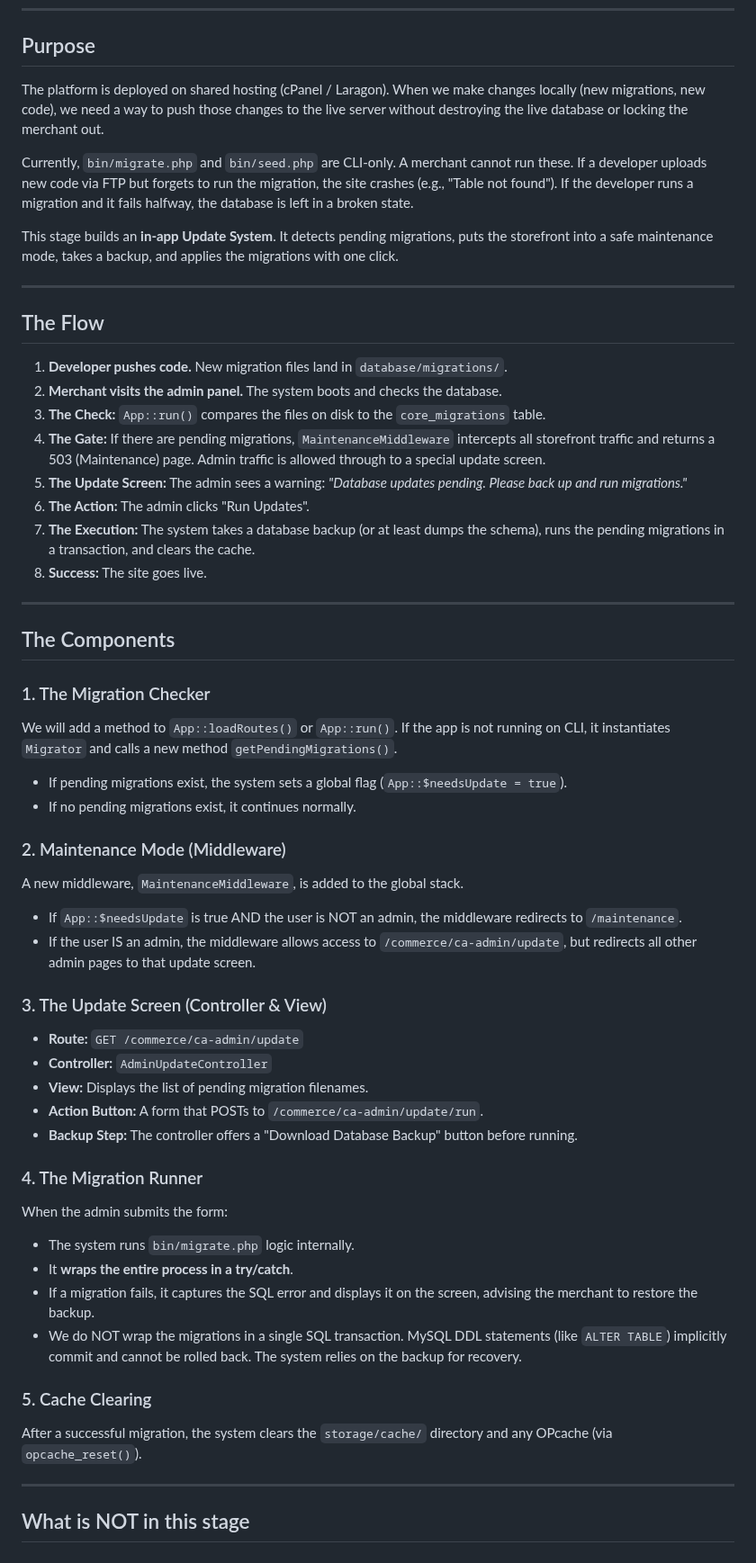
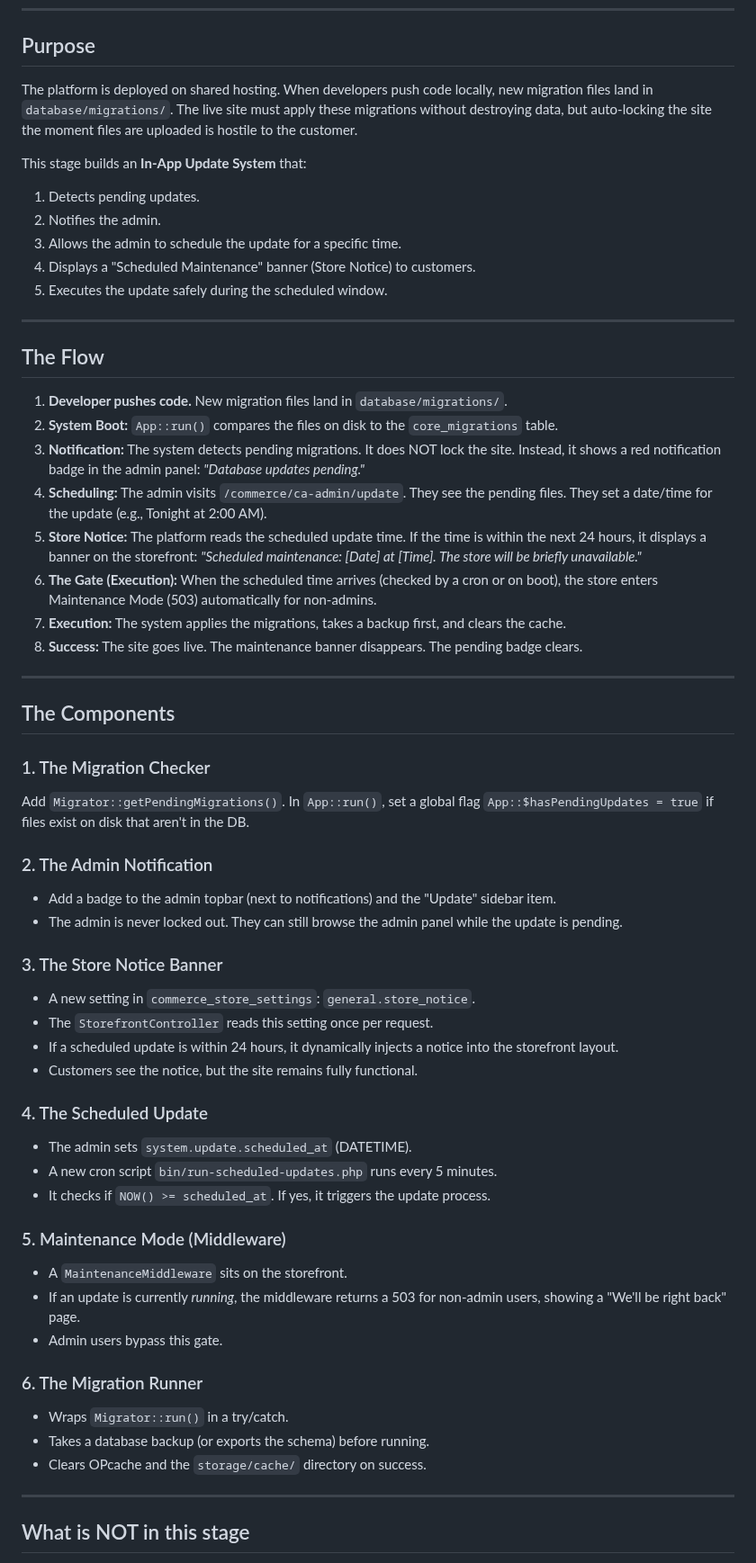
Before and after one commit to bobsplaceshop-art/commerceaid, a Markdown page: docs/stages/017_online-deployment-plan.md, the part around one of its changes. Shown at 90% size. GitHub-like rendering.

Commit message:
docs(017): online deployment and update system plan (with scheduled notice)

```diff
--- a/docs/stages/017_online-deployment-plan.md
+++ b/docs/stages/017_online-deployment-plan.md
@@ -9,62 +9,59 @@
 
 ## Purpose
 
-The platform is deployed on shared hosting (cPanel / Laragon). When we make changes locally (new migrations, new code), we need a way to push those changes to the live server without destroying the live database or locking the merchant out.
+The platform is deployed on shared hosting. When developers push code locally, new migration files land in `database/migrations/`. The live site must apply these migrations without destroying data, but auto-locking the site the moment files are uploaded is hostile to the customer.
 
-Currently, `bin/migrate.php` and `bin/seed.php` are CLI-only. A merchant cannot run these. If a developer uploads new code via FTP but forgets to run the migration, the site crashes (e.g., "Table not found"). If the developer runs a migration and it fails halfway, the database is left in a broken state.
-
-This stage builds an **in-app Update System**. It detects pending migrations, puts the storefront into a safe maintenance mode, takes a backup, and applies the migrations with one click.
+This stage builds an **In-App Update System** that:
+1. Detects pending updates.
+2. Notifies the admin.
+3. Allows the admin to schedule the update for a specific time.
+4. Displays a "Scheduled Maintenance" banner (Store Notice) to customers.
+5. Executes the update safely during the scheduled window.
 
 ---
 
 ## The Flow
 
 1. **Developer pushes code.** New migration files land in `database/migrations/`.
-2. **Merchant visits the admin panel.** The system boots and checks the database.
-3. **The Check:** `App::run()` compares the files on disk to the `core_migrations` table.
-4. **The Gate:** If there are pending migrations, `MaintenanceMiddleware` intercepts all storefront traffic and returns a 503 (Maintenance) page. Admin traffic is allowed through to a special update screen.
-5. **The Update Screen:** The admin sees a warning: *"Database updates pending. Please back up and run migrations."*
-6. **The Action:** The admin clicks "Run Updates".
-7. **The Execution:** The system takes a database backup (or at least dumps the schema), runs the pending migrations in a transaction, and clears the cache.
-8. **Success:** The site goes live.
+2. **System Boot:** `App::run()` compares the files on disk to the `core_migrations` table.
+3. **Notification:** The system detects pending migrations. It does NOT lock the site. Instead, it shows a red notification badge in the admin panel: *"Database updates pending."*
+4. **Scheduling:** The admin visits `/commerce/ca-admin/update`. They see the pending files. They set a date/time for the update (e.g., Tonight at 2:00 AM).
+5. **Store Notice:** The platform reads the scheduled update time. If the time is within the next 24 hours, it displays a banner on the storefront: *"Scheduled maintenance: [Date] at [Time]. The store will be briefly unavailable."*
+6. **The Gate (Execution):** When the scheduled time arrives (checked by a cron or on boot), the store enters Maintenance Mode (503) automatically for non-admins.
+7. **Execution:** The system applies the migrations, takes a backup first, and clears the cache.
+8. **Success:** The site goes live. The maintenance banner disappears. The pending badge clears.
 
 ---
 
 ## The Components
 
 ### 1. The Migration Checker
+Add `Migrator::getPendingMigrations()`. In `App::run()`, set a global flag `App::$hasPendingUpdates = true` if files exist on disk that aren't in the DB.
 
-We will add a method to `App::loadRoutes()` or `App::run()`. If the app is not running on CLI, it instantiates `Migrator` and calls a new method `getPendingMigrations()`.
+### 2. The Admin Notification
+- Add a badge to the admin topbar (next to notifications) and the "Update" sidebar item.
+- The admin is never locked out. They can still browse the admin panel while the update is pending.
 
-- If pending migrations exist, the system sets a global flag (`App::$needsUpdate = true`).
-- If no pending migrations exist, it continues normally.
+### 3. The Store Notice Banner
+- A new setting in `commerce_store_settings`: `general.store_notice`.
+- The `StorefrontController` reads this setting once per request.
+- If a scheduled update is within 24 hours, it dynamically injects a notice into the storefront layout.
+- Customers see the notice, but the site remains fully functional.
 
-### 2. Maintenance Mode (Middleware)
+### 4. The Scheduled Update
+- The admin sets `system.update.scheduled_at` (DATETIME).
+- A new cron script `bin/run-scheduled-updates.php` runs every 5 minutes.
+- It checks if `NOW() >= scheduled_at`. If yes, it triggers the update process.
 
-A new middleware, `MaintenanceMiddleware`, is added to the global stack.
+### 5. Maintenance Mode (Middleware)
+- A `MaintenanceMiddleware` sits on the storefront.
+- If an update is currently *running*, the middleware returns a 503 for non-admin users, showing a "We'll be right back" page.
+- Admin users bypass this gate.
 
-- If `App::$needsUpdate` is true AND the user is NOT an admin, the middleware redirects to `/maintenance`.
-- If the user IS an admin, the middleware allows access to `/commerce/ca-admin/update`, but redirects all other admin pages to that update screen.
-
-### 3. The Update Screen (Controller & View)
-
-- **Route:** `GET /commerce/ca-admin/update`
-- **Controller:** `AdminUpdateController`
-- **View:** Displays the list of pending migration filenames.
-- **Action Button:** A form that POSTs to `/commerce/ca-admin/update/run`.
-- **Backup Step:** The controller offers a "Download Database Backup" button before running.
-
-### 4. The Migration Runner
-
-When the admin submits the form:
-- The system runs `bin/migrate.php` logic internally.
-- It **wraps the entire process in a try/catch**.
-- If a migration fails, it captures the SQL error and displays it on the screen, advising the merchant to restore the backup.
-- We do NOT wrap the migrations in a single SQL transaction. MySQL DDL statements (like `ALTER TABLE`) implicitly commit and cannot be rolled back. The system relies on the backup for recovery.
-
-### 5. Cache Clearing
-
-After a successful migration, the system clears the `storage/cache/` directory and any OPcache (via `opcache_reset()`).
+### 6. The Migration Runner
+- Wraps `Migrator::run()` in a try/catch.
+- Takes a database backup (or exports the schema) before running.
+- Clears OPcache and the `storage/cache/` directory on success.
 
 ---
 
```
Also changed, not shown: other parts of docs/stages/017_online-deployment-plan.md (+16 -16 lines).
